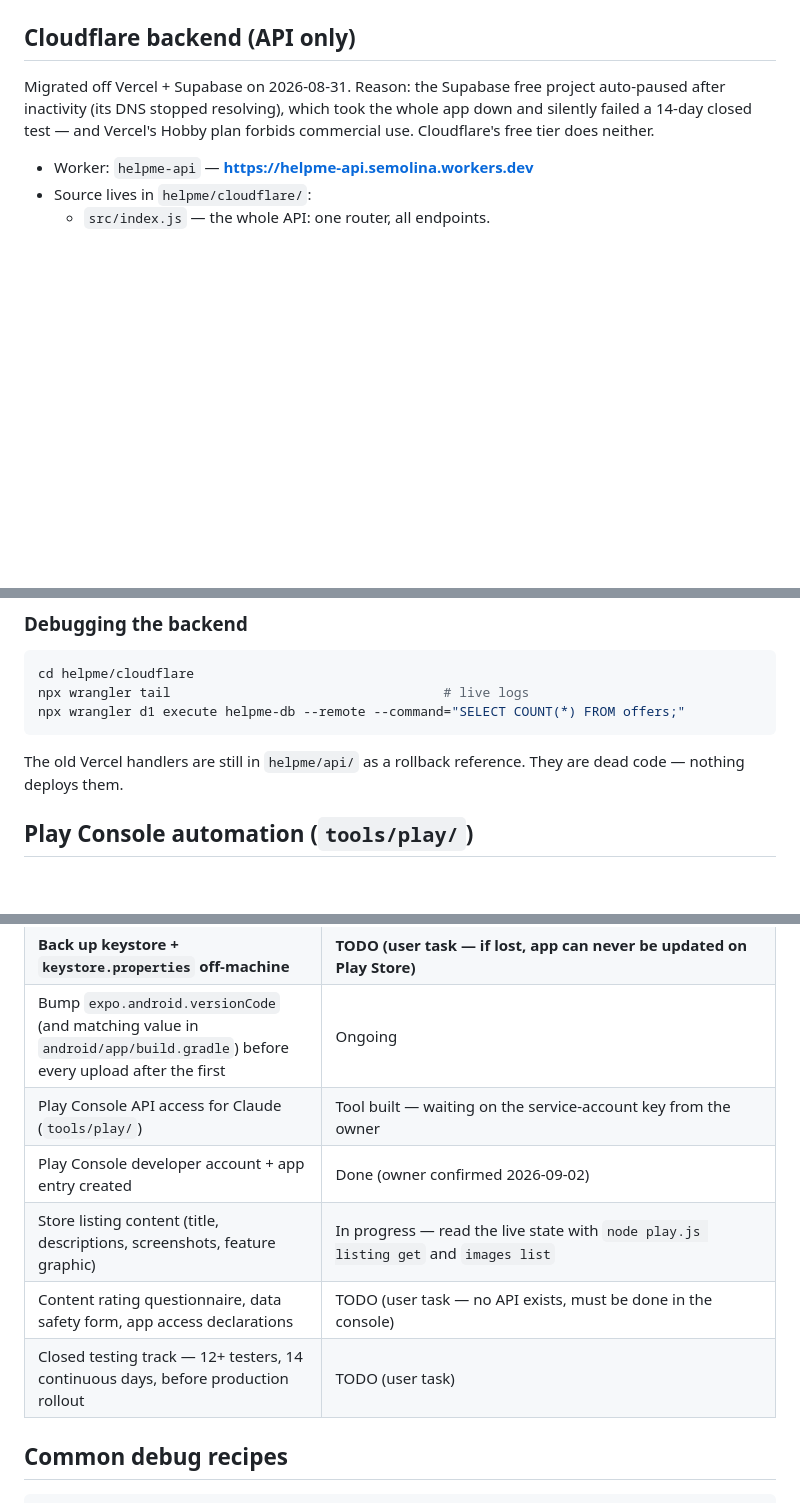
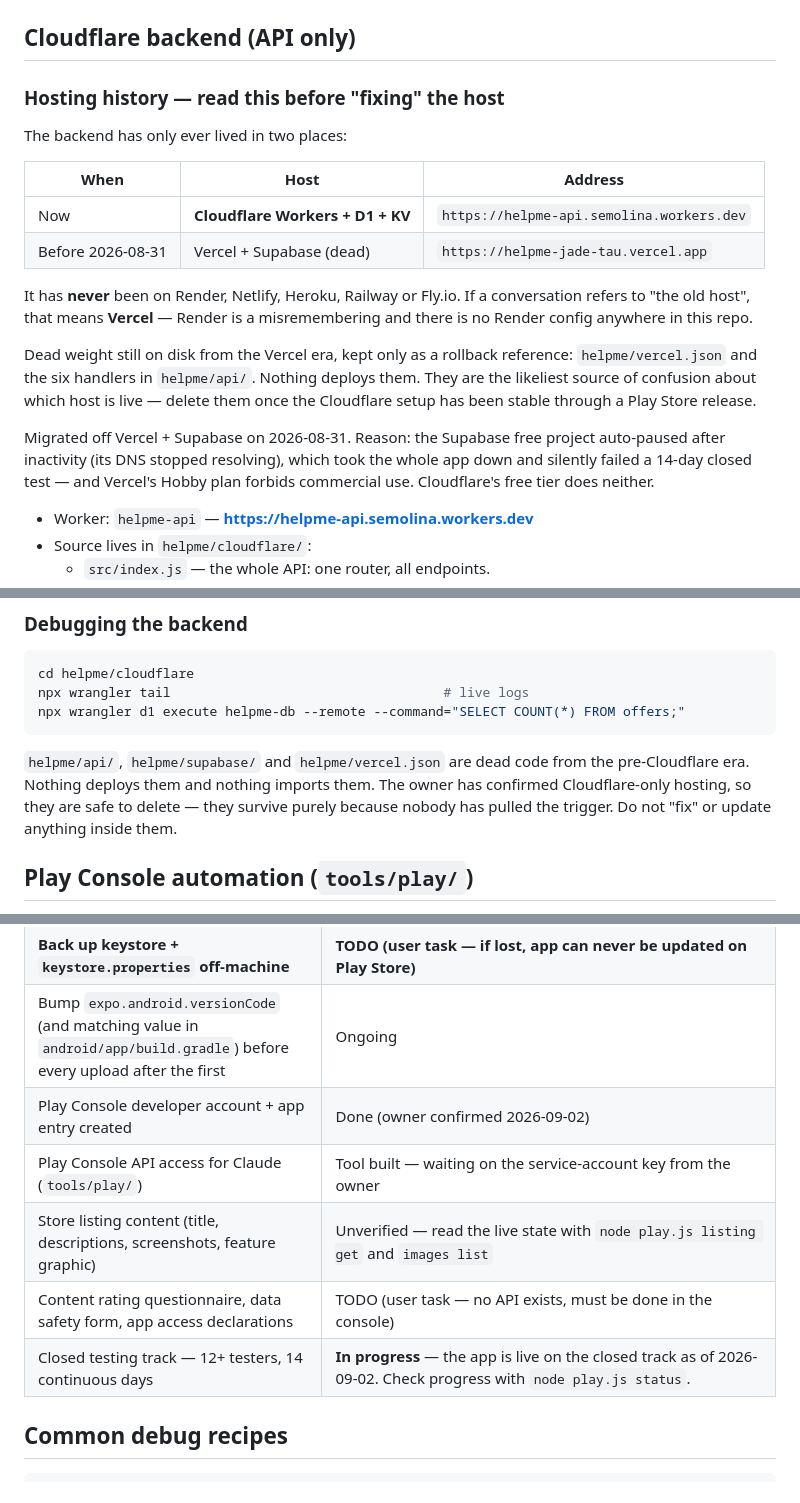
Before and after one commit to sabachiburashka7-source/helpme, a Markdown page: CLAUDE.md, 3 parts joined by grey strips. Rendered like a GitHub page; blank space fills up the shorter version.

````diff
--- a/CLAUDE.md
+++ b/CLAUDE.md
@@ -206,6 +255,25 @@ errors back via `ReactNativeWebView.postMessage` so the React side can
 show an overlay. Preserve this debugging.
 
 ## Cloudflare backend (API only)
+
+### Hosting history — read this before "fixing" the host
+
+The backend has only ever lived in two places:
+
+| When | Host | Address |
+|---|---|---|
+| Now | **Cloudflare Workers + D1 + KV** | `https://helpme-api.semolina.workers.dev` |
+| Before 2026-08-31 | Vercel + Supabase (dead) | `https://helpme-jade-tau.vercel.app` |
+
+It has **never** been on Render, Netlify, Heroku, Railway or Fly.io. If a
+conversation refers to "the old host", that means **Vercel** — Render is a
+misremembering and there is no Render config anywhere in this repo.
+
+Dead weight still on disk from the Vercel era, kept only as a rollback
+reference: `helpme/vercel.json` and the six handlers in `helpme/api/`.
+Nothing deploys them. They are the likeliest source of confusion about
+which host is live — delete them once the Cloudflare setup has been
+stable through a Play Store release.
 
 Migrated off Vercel + Supabase on 2026-08-31. Reason: the Supabase free
 project auto-paused after inactivity (its DNS stopped resolving), which
@@ -273,8 +341,11 @@ npx wrangler tail                                   # live logs
 npx wrangler d1 execute helpme-db --remote --command="SELECT COUNT(*) FROM offers;"
 ```
 
-The old Vercel handlers are still in `helpme/api/` as a rollback
-reference. They are dead code — nothing deploys them.
+`helpme/api/`, `helpme/supabase/` and `helpme/vercel.json` are dead code
+from the pre-Cloudflare era. Nothing deploys them and nothing imports
+them. The owner has confirmed Cloudflare-only hosting, so they are safe
+to delete — they survive purely because nobody has pulled the trigger.
+Do not "fix" or update anything inside them.
 
 ## Play Console automation (`tools/play/`)
 
@@ -349,11 +419,11 @@ for a new app generally has to go through the console too.
 | Subscription quota (3 free posts/month, Pro UI hidden for v1) | Done |
 | **Back up keystore + `keystore.properties` off-machine** | **TODO (user task — if lost, app can never be updated on Play Store)** |
 | Bump `expo.android.versionCode` (and matching value in `android/app/build.gradle`) before every upload after the first | Ongoing |
+| Play Console developer account + app entry created | Done (owner confirmed 2026-09-02) |
 | Play Console API access for Claude (`tools/play/`) | Tool built — waiting on the service-account key from the owner |
-| Play Console developer account + app entry created | Done (owner confirmed 2026-09-02) |
-| Store listing content (title, descriptions, screenshots, feature graphic) | In progress — read the live state with `node play.js listing get` and `images list` |
+| Store listing content (title, descriptions, screenshots, feature graphic) | Unverified — read the live state with `node play.js listing get` and `images list` |
 | Content rating questionnaire, data safety form, app access declarations | TODO (user task — no API exists, must be done in the console) |
-| Closed testing track — 12+ testers, 14 continuous days, before production rollout | TODO (user task) |
+| Closed testing track — 12+ testers, 14 continuous days | **In progress** — the app is live on the closed track as of 2026-09-02. Check progress with `node play.js status`. |
 
 ## Common debug recipes
 
````
Also changed, not shown: other parts of CLAUDE.md (+55 -7 lines).
